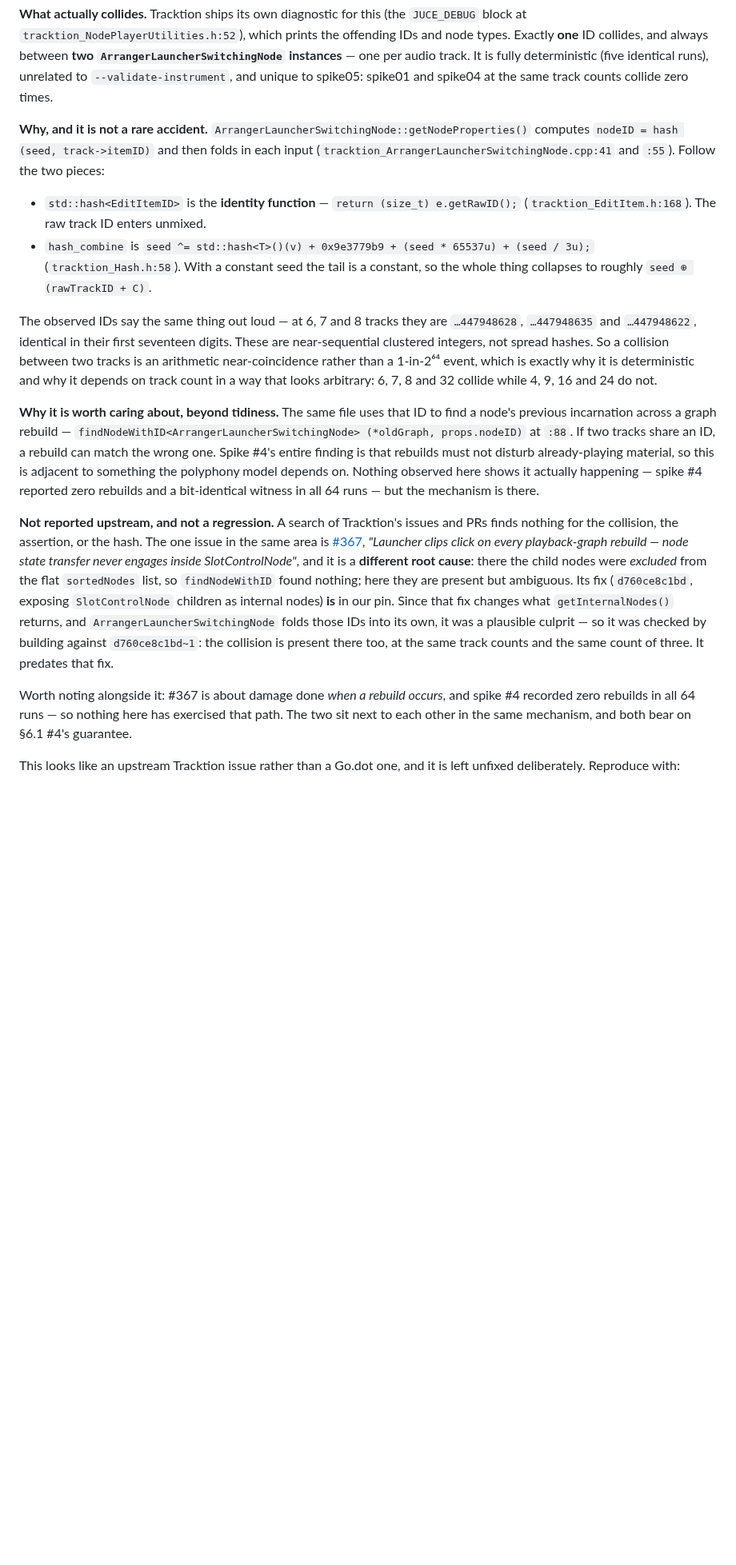
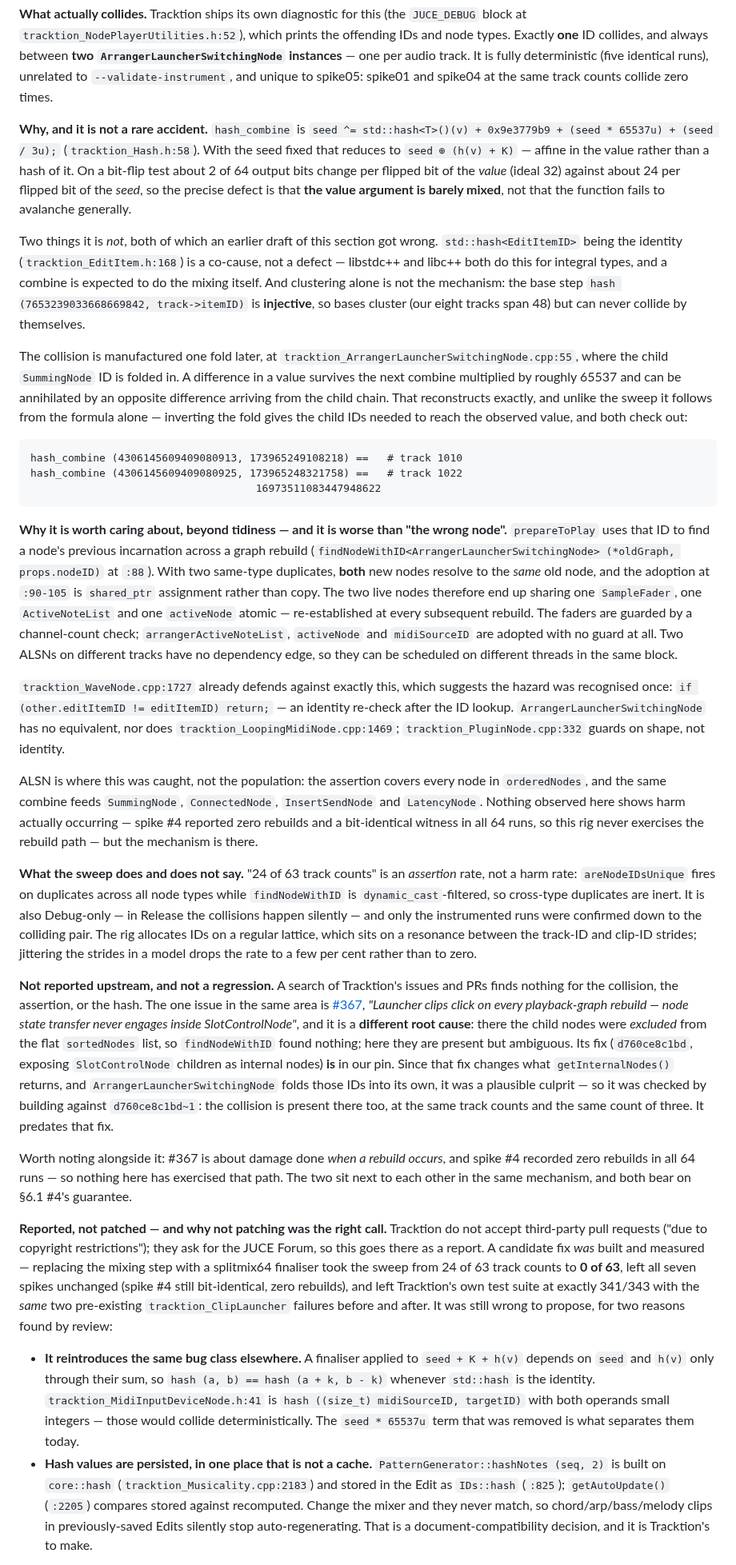
Before and after one commit to pob31/go.dot, a Markdown page: docs/spikes/cross-check-m4pro.md, the part around one of its changes. Shown at 80% size. Rendered like a GitHub page; blank space fills up the shorter version.

Commit message:
Node ID collision: correct the diagnosis, and record why not to patch it
Adversarial review of the previous write-up refuted three of its claims, and the
corrections matter more than the original text did.

The mechanism was wrong. Clustering alone does not explain it: the base step
hash(seed, track->itemID) is injective, so bases cluster - our eight tracks span
48 - but can never collide by themselves. The collision is manufactured one fold
later, where a value difference survives multiplied by ~65537 and is annihilated
by an opposite difference from the child chain. That reconstructs from the
formula alone: inverting the fold gives the two child IDs, and both verify to the
observed 16973511083447948622.

Calling std::hash<EditItemID> a defect was wrong - libstdc++ and libc++ both use
the identity for integral types, and a combine is expected to do its own mixing.
The real defect is narrower: the value argument is barely mixed (~2 of 64 output
bits per flipped value bit, against ~24 per seed bit).

The severity was understated, not overstated. Both duplicates resolve to the SAME
old node and adopt its state by shared_ptr, so two live nodes share one
SampleFader, ActiveNoteList and activeNode atomic - re-established every rebuild,
on nodes with no dependency edge and therefore schedulable on different threads.
WaveNode.cpp:1727 already re-checks identity after the ID lookup; ALSN and
LoopingMidiNode do not.

And "24 of 63" is an assertion rate, not a harm rate: the assertion covers all
node types while findNodeWithID is dynamic_cast-filtered. Debug-only, and only the
instrumented runs were confirmed to the colliding pair.

A splitmix64 fix was built and measured - 0 of 63, seven spikes unchanged,
Tracktion's own suite identical at 341/343 with the same two pre-existing
ClipLauncher failures - and is still not proposed. It makes the output depend on
seed and value only through their sum, which collides MidiInputDeviceNode's
hash(midiSourceID, targetID) deterministically; and PatternGenerator's hash is
persisted in the Edit and gates auto-update, so changing the mixer silently stops
pattern regeneration in previously-saved documents. That is a
document-compatibility call and it belongs to Tracktion. Reporting via the JUCE
Forum, since they do not accept third-party pull requests.

Co-Authored-By: Claude Opus 5 (1M context) <noreply@anthropic.com>

````diff
--- a/docs/spikes/cross-check-m4pro.md
+++ b/docs/spikes/cross-check-m4pro.md
@@ -174,30 +174,62 @@ instances** — one per audio track. It is fully deterministic (five identical r
 to `--validate-instrument`, and unique to spike05: spike01 and spike04 at the same track
 counts collide zero times.
 
-**Why, and it is not a rare accident.** `ArrangerLauncherSwitchingNode::getNodeProperties()`
-computes `nodeID = hash (seed, track->itemID)` and then folds in each input
-(`tracktion_ArrangerLauncherSwitchingNode.cpp:41` and `:55`). Follow the two pieces:
+**Why, and it is not a rare accident.** `hash_combine` is
+`seed ^= std::hash<T>()(v) + 0x9e3779b9 + (seed * 65537u) + (seed / 3u);`
+(`tracktion_Hash.h:58`). With the seed fixed that reduces to `seed ⊕ (h(v) + K)` — affine in
+the value rather than a hash of it. On a bit-flip test about 2 of 64 output bits change per
+flipped bit of the *value* (ideal 32) against about 24 per flipped bit of the *seed*, so the
+precise defect is that **the value argument is barely mixed**, not that the function fails to
+avalanche generally.
 
-- `std::hash<EditItemID>` is the **identity function** — `return (size_t) e.getRawID();`
-  (`tracktion_EditItem.h:168`). The raw track ID enters unmixed.
-- `hash_combine` is `seed ^= std::hash<T>()(v) + 0x9e3779b9 + (seed * 65537u) + (seed / 3u);`
-  (`tracktion_Hash.h:58`). With a constant seed the tail is a constant, so the whole thing
-  collapses to roughly `seed ⊕ (rawTrackID + C)`.
+Two things it is *not*, both of which an earlier draft of this section got wrong.
+`std::hash<EditItemID>` being the identity (`tracktion_EditItem.h:168`) is a co-cause, not a
+defect — libstdc++ and libc++ both do this for integral types, and a combine is expected to do
+the mixing itself. And clustering alone is not the mechanism: the base step
+`hash (7653239033668669842, track->itemID)` is **injective**, so bases cluster (our eight tracks
+span 48) but can never collide by themselves.
 
-The observed IDs say the same thing out loud — at 6, 7 and 8 tracks they are
-`…447948628`, `…447948635` and `…447948622`, identical in their first seventeen digits. These
-are near-sequential clustered integers, not spread hashes. So a collision between two tracks
-is an arithmetic near-coincidence rather than a 1-in-2⁶⁴ event, which is exactly why it is
-deterministic and why it depends on track count in a way that looks arbitrary: 6, 7, 8 and 32
-collide while 4, 9, 16 and 24 do not.
+The collision is manufactured one fold later, at
+`tracktion_ArrangerLauncherSwitchingNode.cpp:55`, where the child `SummingNode` ID is folded in.
+A difference in a value survives the next combine multiplied by roughly 65537 and can be
+annihilated by an opposite difference arriving from the child chain. That reconstructs exactly,
+and unlike the sweep it follows from the formula alone — inverting the fold gives the child IDs
+needed to reach the observed value, and both check out:
 
-**Why it is worth caring about, beyond tidiness.** The same file uses that ID to find a node's
-previous incarnation across a graph rebuild — `findNodeWithID<ArrangerLauncherSwitchingNode>
-(*oldGraph, props.nodeID)` at `:88`. If two tracks share an ID, a rebuild can match the wrong
-one. Spike #4's entire finding is that rebuilds must not disturb already-playing material, so
-this is adjacent to something the polyphony model depends on. Nothing observed here shows it
-actually happening — spike #4 reported zero rebuilds and a bit-identical witness in all 64
-runs — but the mechanism is there.
+```
+hash_combine (4306145609409080913, 173965249108218) ==   # track 1010
+hash_combine (4306145609409080925, 173965248321758) ==   # track 1022
+                                    16973511083447948622
+```
+
+**Why it is worth caring about, beyond tidiness — and it is worse than "the wrong node".**
+`prepareToPlay` uses that ID to find a node's previous incarnation across a graph rebuild
+(`findNodeWithID<ArrangerLauncherSwitchingNode> (*oldGraph, props.nodeID)` at `:88`). With two
+same-type duplicates, **both** new nodes resolve to the *same* old node, and the adoption at
+`:90-105` is `shared_ptr` assignment rather than copy. The two live nodes therefore end up
+sharing one `SampleFader`, one `ActiveNoteList` and one `activeNode` atomic — re-established at
+every subsequent rebuild. The faders are guarded by a channel-count check; `arrangerActiveNoteList`,
+`activeNode` and `midiSourceID` are adopted with no guard at all. Two ALSNs on different tracks
+have no dependency edge, so they can be scheduled on different threads in the same block.
+
+`tracktion_WaveNode.cpp:1727` already defends against exactly this, which suggests the hazard
+was recognised once: `if (other.editItemID != editItemID) return;` — an identity re-check after
+the ID lookup. `ArrangerLauncherSwitchingNode` has no equivalent, nor does
+`tracktion_LoopingMidiNode.cpp:1469`; `tracktion_PluginNode.cpp:332` guards on shape, not identity.
+
+ALSN is where this was caught, not the population: the assertion covers every node in
+`orderedNodes`, and the same combine feeds `SummingNode`, `ConnectedNode`, `InsertSendNode` and
+`LatencyNode`. Nothing observed here shows harm actually occurring — spike #4 reported zero
+rebuilds and a bit-identical witness in all 64 runs, so this rig never exercises the rebuild
+path — but the mechanism is there.
+
+**What the sweep does and does not say.** "24 of 63 track counts" is an *assertion* rate, not a
+harm rate: `areNodeIDsUnique` fires on duplicates across all node types while `findNodeWithID`
+is `dynamic_cast`-filtered, so cross-type duplicates are inert. It is also Debug-only — in
+Release the collisions happen silently — and only the instrumented runs were confirmed down to
+the colliding pair. The rig allocates IDs on a regular lattice, which sits on a resonance
+between the track-ID and clip-ID strides; jittering the strides in a model drops the rate to a
+few per cent rather than to zero.
 
 **Not reported upstream, and not a regression.** A search of Tracktion's issues and PRs finds
 nothing for the collision, the assertion, or the hash. The one issue in the same area is
@@ -215,5 +247,24 @@ Worth noting alongside it: #367 is about damage done *when a rebuild occurs*, an
 recorded zero rebuilds in all 64 runs — so nothing here has exercised that path. The two sit
 next to each other in the same mechanism, and both bear on §6.1 #4's guarantee.
 
-This looks like an upstream Tracktion issue rather than a Go.dot one, and it is left
-unfixed deliberately. Reproduce with:
+**Reported, not patched — and why not patching was the right call.** Tracktion do not accept
+third-party pull requests ("due to copyright restrictions"); they ask for the JUCE Forum, so
+this goes there as a report. A candidate fix *was* built and measured — replacing the mixing
+step with a splitmix64 finaliser took the sweep from 24 of 63 track counts to **0 of 63**, left
+all seven spikes unchanged (spike #4 still bit-identical, zero rebuilds), and left Tracktion's
+own test suite at exactly 341/343 with the *same* two pre-existing `tracktion_ClipLauncher`
+failures before and after. It was still wrong to propose, for two reasons found by review:
+
+- **It reintroduces the same bug class elsewhere.** A finaliser applied to `seed + K + h(v)`
+  depends on `seed` and `h(v)` only through their sum, so `hash (a, b) == hash (a + k, b - k)`
+  whenever `std::hash` is the identity. `tracktion_MidiInputDeviceNode.h:41` is
+  `hash ((size_t) midiSourceID, targetID)` with both operands small integers — those would
+  collide deterministically. The `seed * 65537u` term that was removed is what separates them
+  today.
+- **Hash values are persisted, in one place that is not a cache.**
+  `PatternGenerator::hashNotes (seq, 2)` is built on `core::hash`
+  (`tracktion_Musicality.cpp:2183`) and stored in the Edit as `IDs::hash` (`:825`);
+  `getAutoUpdate()` (`:2205`) compares stored against recomputed. Change the mixer and they
+  never match, so chord/arp/bass/melody clips in previously-saved Edits silently stop
+  auto-regenerating. That is a document-compatibility decision, and it is Tracktion's to make.
+
````
Also changed, not shown: other parts of docs/spikes/cross-check-m4pro.md (+5 -0 lines).
